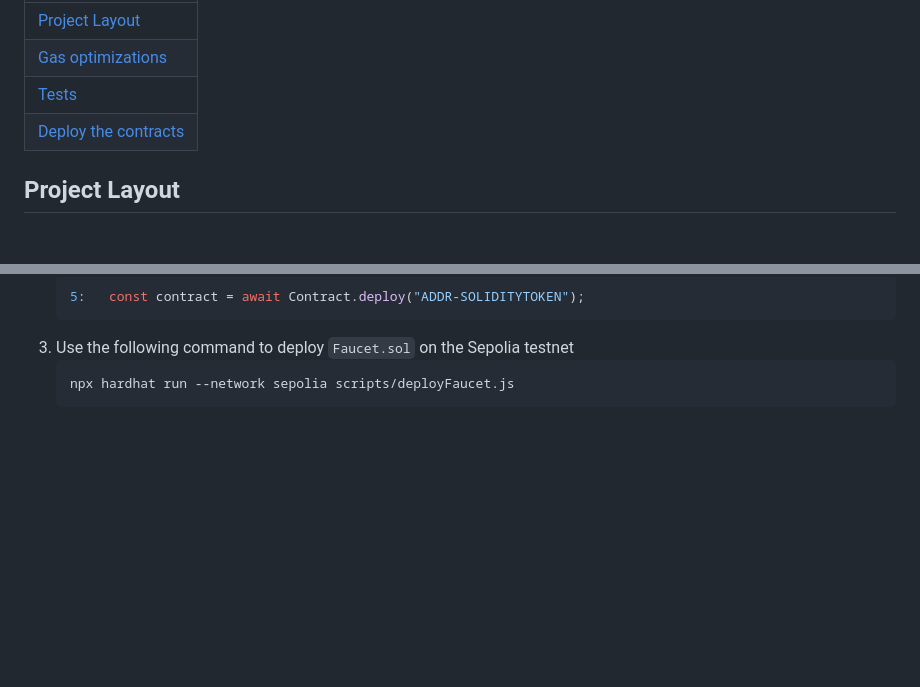
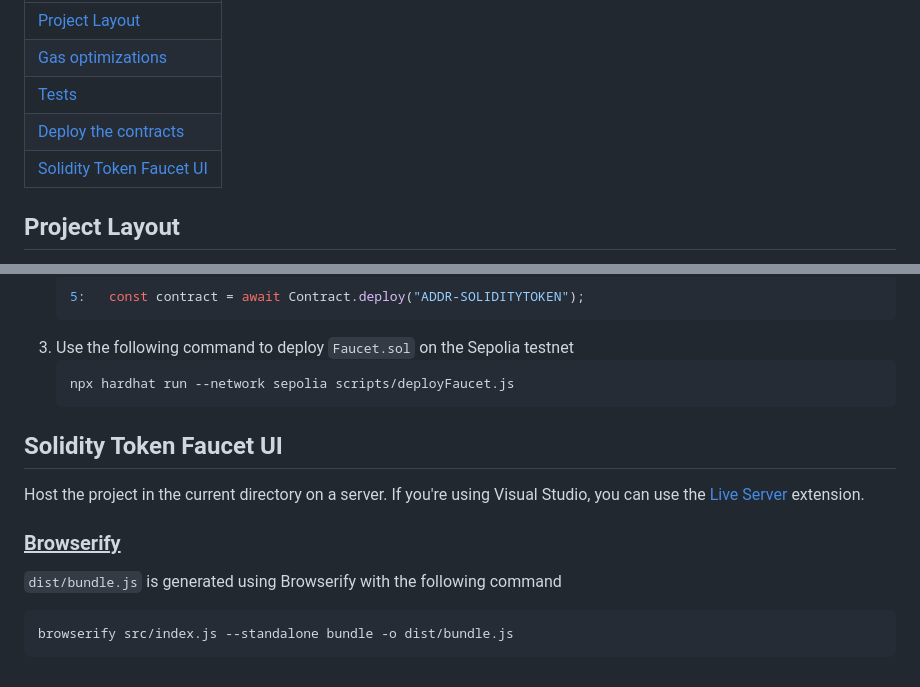
Before and after one commit to seeu-inspace/soliditytoken, a Markdown page: README.md, 2 parts joined by grey strips. Drawn GitHub-style; blank space fills up the shorter version.

````diff
--- a/README.md
+++ b/README.md
@@ -10,6 +10,7 @@ This project aims to create a token called "SolidityToken $STK". The tokens are
 | [Gas optimizations](#gas-optimizations) |
 | [Tests](#tests) |
 | [Deploy the contracts](#deploy-the-contracts) |
+| [Solidity Token Faucet UI](#solidity-token-faucet-ui) |
 
 ## Project Layout
 
@@ -66,3 +67,14 @@ The following gas optimizations were implemented in the contracts.
    ```shell
    npx hardhat run --network sepolia scripts/deployFaucet.js
    ```
+
+## Solidity Token Faucet UI
+
+Host the project in the current directory on a server. If you're using Visual Studio, you can use the [Live Server](https://marketplace.visualstudio.com/items?itemName=ritwickdey.LiveServer) extension.
+
+### <ins>Browserify</ins>
+
+`dist/bundle.js` is generated using Browserify with the following command
+```shell
+browserify src/index.js --standalone bundle -o dist/bundle.js
+```
````
